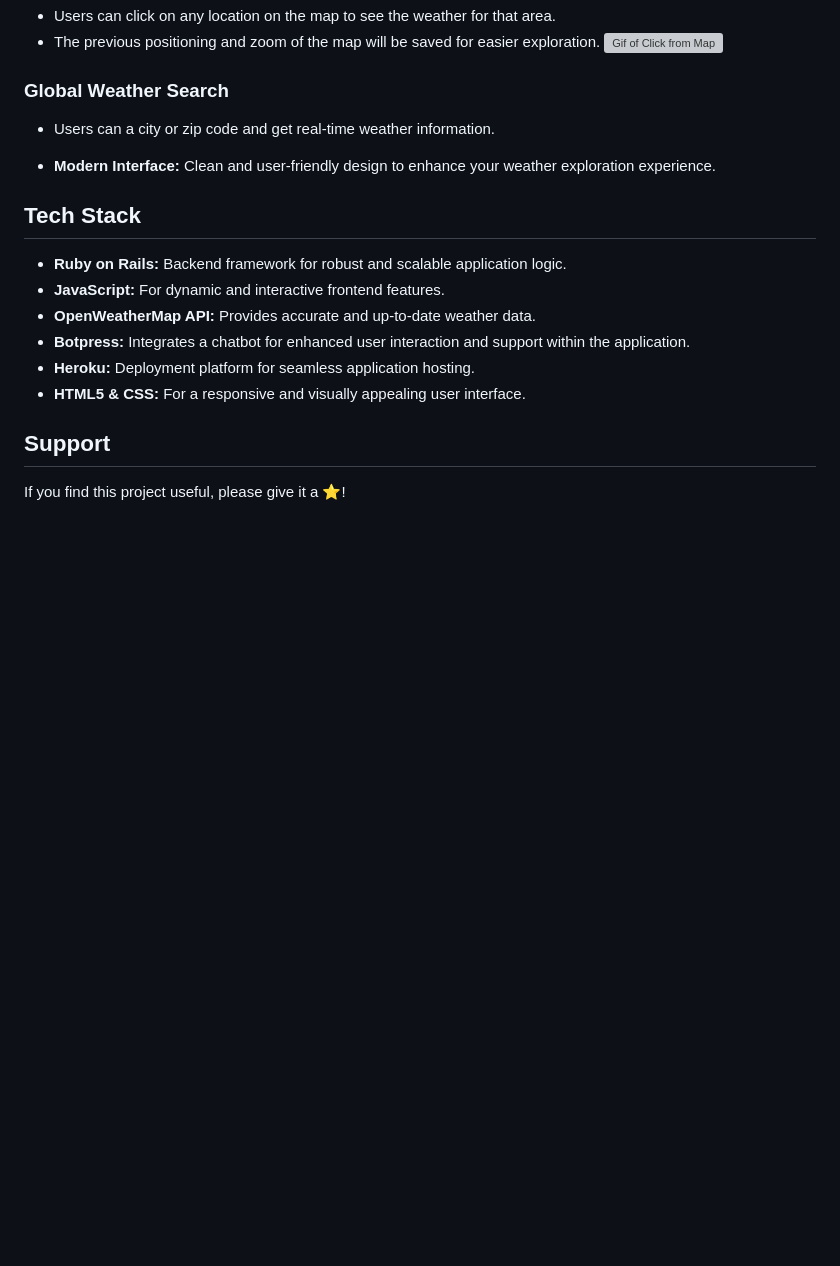
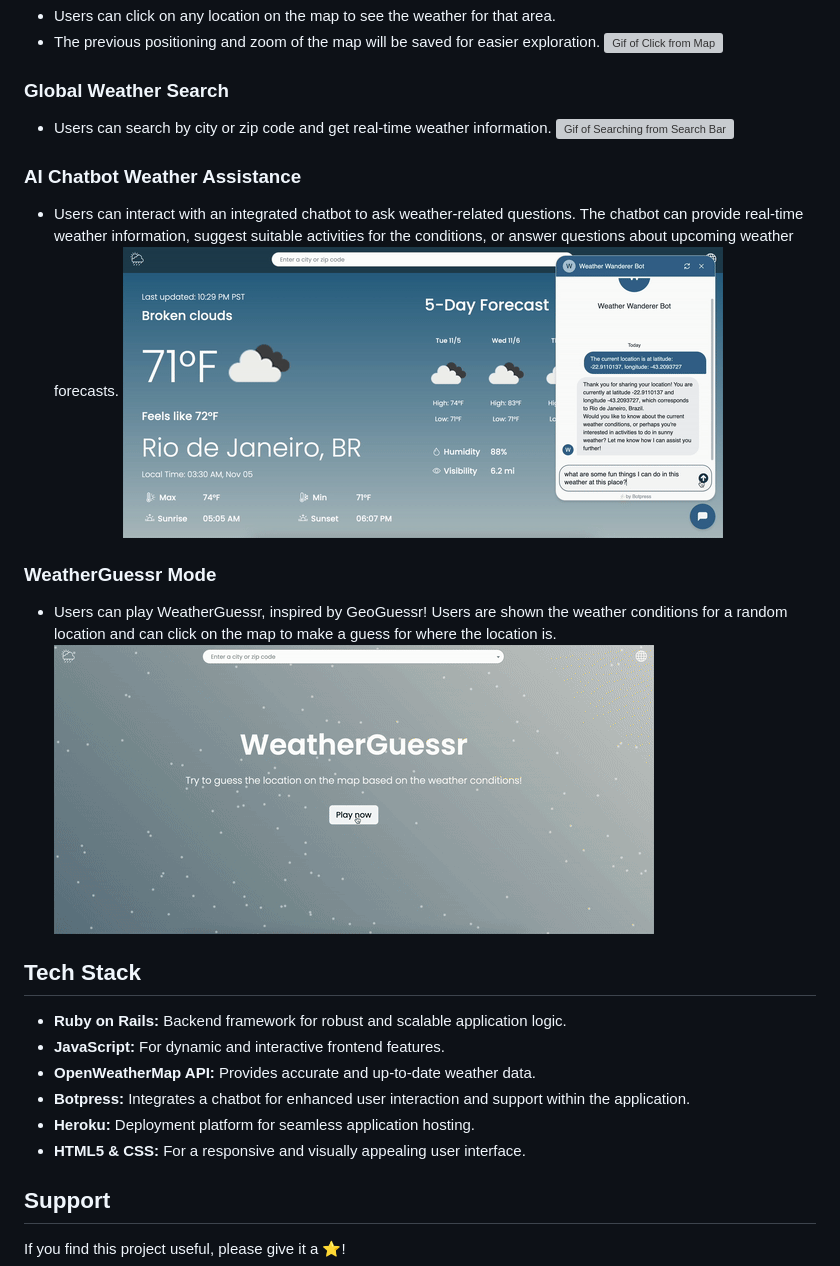
Before and after one commit to amandac3600/Weather_Wanderer, a Markdown page: README.md, the part around the change. Rendered like a GitHub page; pictures changed too: app/assets/images/chatbot.gif (added), app/assets/images/weatherguessr.gif (added); blank space fills up the shorter version; grey boxes are pictures that could not be loaded.

Commit message:
add gifs to readme

```diff
--- a/README.md
+++ b/README.md
@@ -13,10 +13,18 @@
 ![Gif of Click from Map](/app/assets/images/click_from_map.gif)
 
 ### Global Weather Search
-- Users can a city or zip code and get real-time weather information.
+- Users can search by city or zip code and get real-time weather information.
+![Gif of Searching from Search Bar](/app/assets/images/search_from_search_bar.gif)
+
+### AI Chatbot Weather Assistance
+- Users can interact with an integrated chatbot to ask weather-related questions. The chatbot can provide real-time weather information, suggest suitable activities for the conditions, or answer questions about upcoming weather forecasts.
+![Gif of Chatbot Interaction](/app/assets/images/chatbot.gif)
 
 
-- **Modern Interface:** Clean and user-friendly design to enhance your weather exploration experience.
+### WeatherGuessr Mode
+- Users can play WeatherGuessr, inspired by GeoGuessr! Users are shown the weather conditions for a random location and can click on the map to make a guess for where the location is.
+![Gif of WeatherGuessr Play](/app/assets/images/weatherguessr.gif)
+
 
 ## Tech Stack
 
```
Also changed, not shown: 1 other file.
